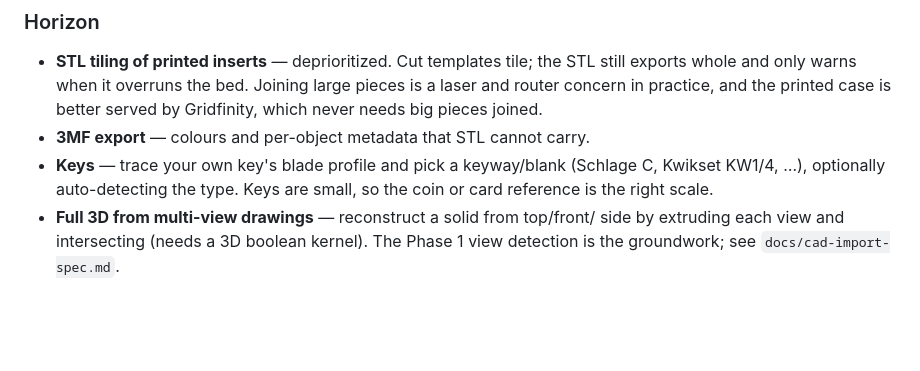
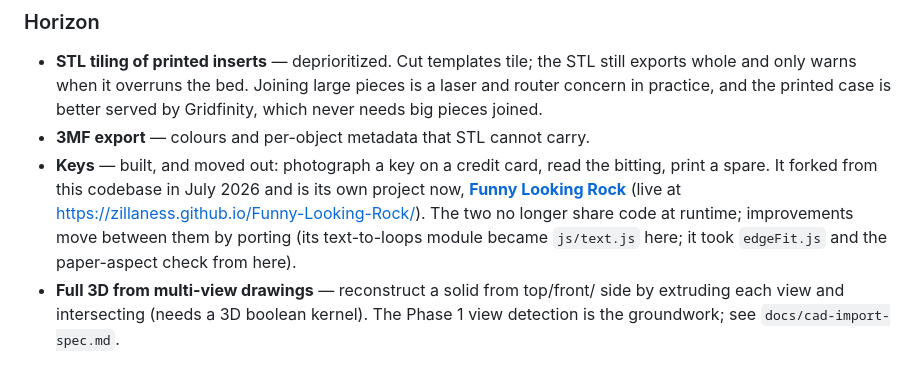
Before and after one commit to zillaness/2.5D, a Markdown page: README.md, the part around one of its changes. Rendered like a GitHub page; blank space fills up the shorter version.

Commit message:
README: Keys left the horizon; it is Funny Looking Rock, in its own repo
The Horizon still listed keys as future work. The key tool was built on
claude/key-from-photo (now archive/key-from-photo) and on 2026-10-11 moved
to github.com/zillaness/Funny-Looking-Rock. Point at it, and note the
porting relationship both ways.

Co-Authored-By: Claude Fable 5.1 <noreply@anthropic.com>
Claude-Session: https://claude.ai/code/session_01QLXL9uGybrjJ2JJsgZqmwK

```diff
--- a/README.md
+++ b/README.md
@@ -1269,9 +1269,13 @@ All of this is planned in `docs/calibration_and_backlog_prd_v1.2.md`.
   large pieces is a laser and router concern in practice, and the printed
   case is better served by Gridfinity, which never needs big pieces joined.
 - **3MF export** — colours and per-object metadata that STL cannot carry.
-- **Keys** — trace your own key's blade profile and pick a keyway/blank
-  (Schlage C, Kwikset KW1/4, …), optionally auto-detecting the type. Keys are
-  small, so the coin or card reference is the right scale.
+- **Keys** — built, and moved out: photograph a key on a credit card, read the
+  bitting, print a spare. It forked from this codebase in July 2026 and is its
+  own project now, [**Funny Looking Rock**](https://github.com/zillaness/Funny-Looking-Rock)
+  (live at https://zillaness.github.io/Funny-Looking-Rock/). The two no longer
+  share code at runtime; improvements move between them by porting (its
+  text-to-loops module became `js/text.js` here; it took `edgeFit.js` and the
+  paper-aspect check from here).
 - **Full 3D from multi-view drawings** — reconstruct a solid from top/front/
   side by extruding each view and intersecting (needs a 3D boolean kernel).
   The Phase 1 view detection is the groundwork; see `docs/cad-import-spec.md`.
```
Also changed, not shown: other parts of README.md (+2 -2 lines).
